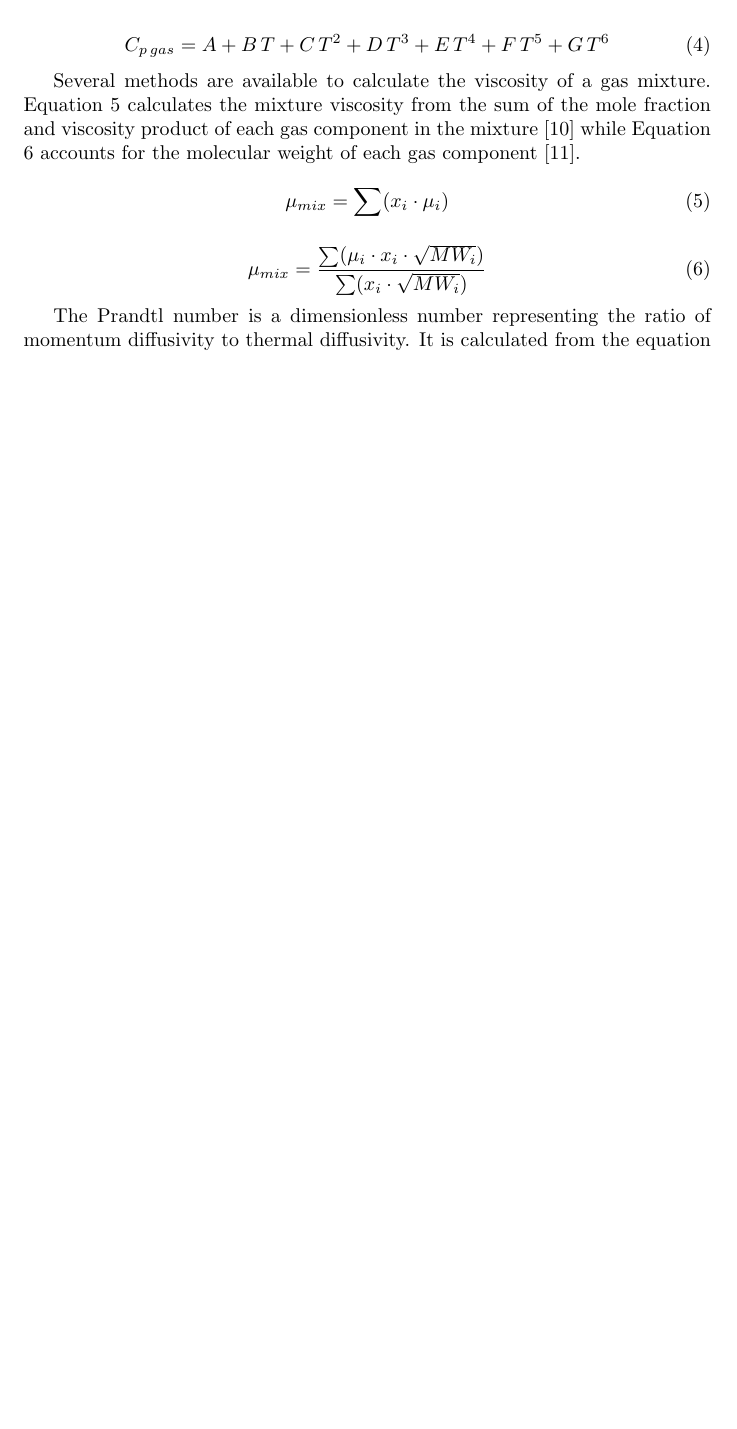
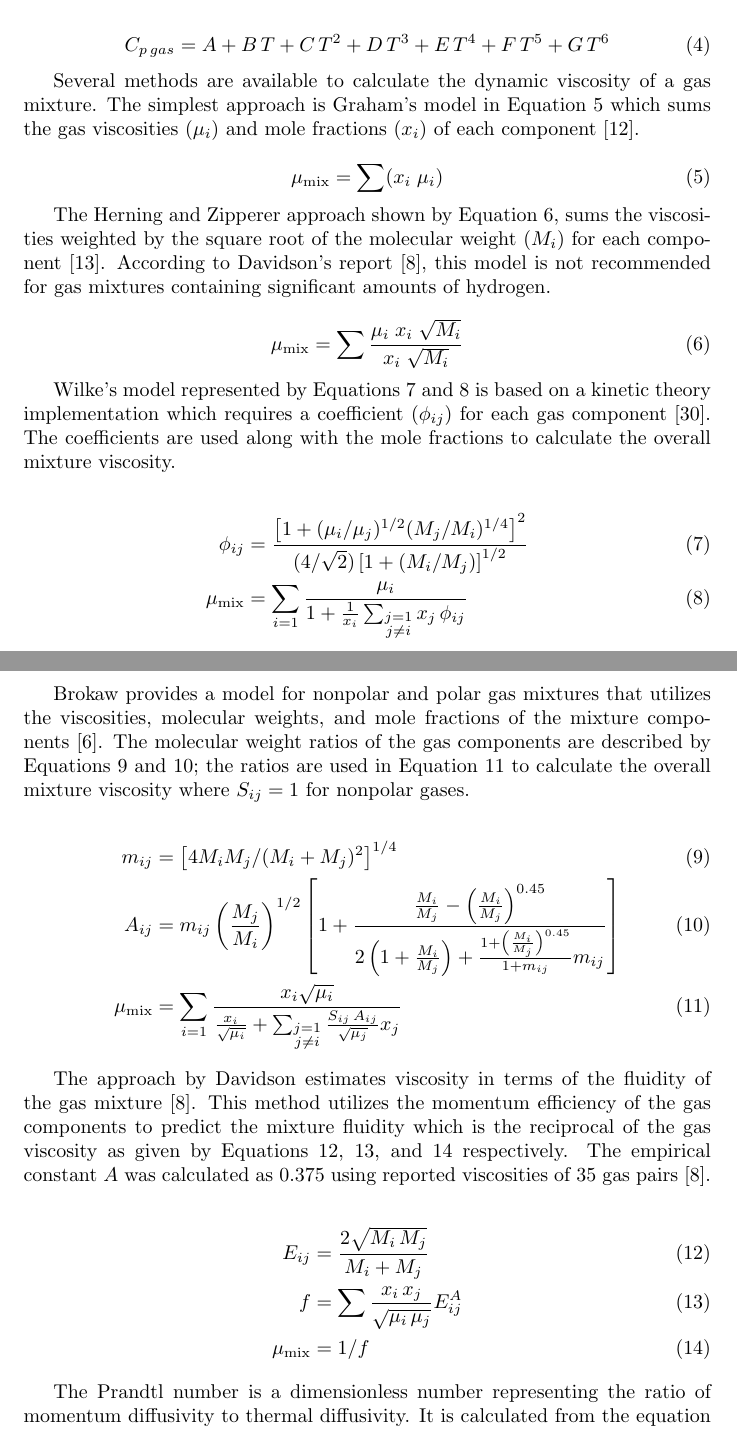
Before and after one commit to wigging/jbab-pyrolysis-paper, a LaTeX document (tex/main.tex, which reads tex/references.bib, tex/sections/3-modeling-approach.tex): part of page 5 of 30 before the commit and two parts of pages 5 and 6 of 31 after it, the two joined at a grey line, cut so that both start at the same text, the shorter picture padded with empty space. Compiled offline with pdfLaTeX.

Commit message:
Modeling approach for gas mixture viscosity

```diff
--- a/tex/main.tex
+++ b/tex/main.tex
@@ -42,7 +42,7 @@
 % ----------------------------------------------------------------------------
 
 \title{Modeling Gas Effects in a Bubbling Fluidized Bed Reactor for Biomass Pyrolysis}
-\author{Gavin M. Wiggins, Oluwafemi A. Oyedeji}
+\author{Gavin M. Wiggins, Oluwafemi A. Oyedeji, and ?}
 \date{\today}
 
 \begin{document}
--- a/tex/references.bib
+++ b/tex/references.bib
@@ -272,3 +289,8 @@
 	Year = {2015},
 }
 
+
+@article{Wilke-1950,
+	Author = {C.R. Wilke},
+	Journal = {The Journal of Chemical Physics},
+	Number = {4},
--- a/tex/sections/3-modeling-approach.tex
+++ b/tex/sections/3-modeling-approach.tex
@@ -28,15 +28,42 @@ Gas viscosity ($\mu_{gas}$ as \textmugreek P) is determined from Equation \ref{e
     C_{p\,gas} = A + B\,T + C\,T^2 + D\,T^3 + E\,T^4 + F\,T^5 + G\,T^6
 \end{equation}
 
-Several methods are available to calculate the viscosity of a gas mixture. Equation \ref{eq:graham} calculates the mixture viscosity from the sum of the mole fraction and viscosity product of each gas component in the mixture \cite{Graham-1846} while Equation \ref{eq:herning} accounts for the molecular weight of each gas component \cite{Herning-1936}.
+Several methods are available to calculate the dynamic viscosity of a gas mixture. The simplest approach is Graham's model in Equation \ref{eq:graham} which sums the gas viscosities ($\mu_i$) and mole fractions ($x_i$) of each component \cite{Graham-1846}.
 
-\begin{equation}\label{eq:graham}
-    \mu_{mix} = \sum(x_i \cdot \mu_i)
+\begin{equation}
+    \mu_{\text{mix}} = \sum(x_i \; \mu_i)
+    \label{eq:graham}
 \end{equation}
 
-\begin{equation}\label{eq:herning}
-    \mu_{mix} = \frac{\sum(\mu_i \cdot x_i \cdot \sqrt{MW_i})}{\sum(x_i \cdot \sqrt{MW_i})}
+The Herning and Zipperer approach shown by Equation \ref{eq:herning}, sums the viscosities weighted by the square root of the molecular weight ($M_i$) for each component \cite{Herning-1936}. According to Davidson's report \cite{Davidson-1993}, this model is not recommended for gas mixtures containing significant amounts of hydrogen.
+
+\begin{equation}
+    \mu_{\text{mix}} = \sum \frac{\mu_i \; x_i \; \sqrt{M_i}}{x_i \; \sqrt{M_i}}
+    \label{eq:herning}
 \end{equation}
+
+Wilke's model represented by Equations \ref{eq:wilke-phi} and \ref{eq:wilke-mu} is based on a kinetic theory implementation which requires a coefficient ($\phi_{ij}$) for each gas component \cite{Wilke-1950}. The coefficients are used along with the mole fractions to calculate the overall mixture viscosity.
+
+\begin{align}
+    \phi_{ij} &= \frac{\left[1 + (\mu_i/\mu_j)^{1/2} (M_j/M_i)^{1/4}\right]^2}{(4/\sqrt{2}) \left[1 + (M_i/M_j)\right]^{1/2}} \label{eq:wilke-phi} \\
+    \mu_{\text{mix}} &= \sum_{i=1} \frac{\mu_i}{1 + \frac{1}{x_i} \sum_{\substack{j=1 \\j \neq i}} x_j \, \phi_{ij}} \label{eq:wilke-mu}
+\end{align}
+
+Brokaw provides a model for nonpolar and polar gas mixtures that utilizes the viscosities, molecular weights, and mole fractions of the mixture components \cite{Brokaw-1968}. The molecular weight ratios of the gas components are described by Equations \ref{eq:brokaw-mij} and \ref{eq:brokaw-aij}; the ratios are used in Equation \ref{eq:brokaw-mu} to calculate the overall mixture viscosity where $S_{ij} = 1$ for nonpolar gases.
+
+\begin{align}
+    m_{ij} &= \left[ 4 M_i M_j / (M_i + M_j)^2 \right]^{1/4} \label{eq:brokaw-mij} \\
+    A_{ij} &= m_{ij}\left( \frac{M_j}{M_i} \right)^{1/2} \left[ 1 + \frac{\frac{M_i}{M_j} - \left(\frac{M_i}{M_j} \right)^{0.45} }{ 2 \left(1 + \frac{M_i}{M_j} \right) + \frac{1 + \left(\frac{M_i}{M_j} \right)^{0.45}}{1 + m_{ij}} m_{ij}} \right] \label{eq:brokaw-aij} \\
+    \mu_{\text{mix}} &= \sum_{i=1} \frac{x_i \sqrt{\mu_i}}{\frac{x_i}{\sqrt{\mu_i}} + \sum_{\substack{j=1 \\ j \neq i}} \frac{S_{ij} \, A_{ij}}{\sqrt{\mu_j}} x_j} \label{eq:brokaw-mu}
+\end{align}
+
+The approach by Davidson estimates viscosity in terms of the fluidity of the gas mixture \cite{Davidson-1993}. This method utilizes the momentum efficiency of the gas components to predict the mixture fluidity which is the reciprocal of the gas viscosity as given by Equations \ref{eq:davidson-eij}, \ref{eq:davidson-f}, and \ref{eq:davidson-mu} respectively. The empirical constant $A$ was calculated as 0.375 using reported viscosities of 35 gas pairs \cite{Davidson-1993}.
+
+\begin{align}
+    E_{ij} &= \frac{2 \sqrt{M_i\, M_j}}{M_i + M_j} \label{eq:davidson-eij} \\
+    f &= \sum \frac{x_i\, x_j}{\sqrt{\mu_i\, \mu_j}} E_{ij}^A \label{eq:davidson-f} \\
+    \mu_{\text{mix}} &= 1 / f \label{eq:davidson-mu}
+\end{align}
 
 The Prandtl number is a dimensionless number representing the ratio of momentum diffusivity to thermal diffusivity. It is calculated from the equation shown below where $C_p$ is heat capacity (J/kg$\cdot$K), $\mu$ is dynamic gas viscosity (kg/m$\cdot$s), and $k$ is thermal conductivity (W/m$\cdot$K).
 
```
Also changed, not shown: tex/main.pdf, tex/references.bib (23 more changed lines), tex/sections/3-modeling-approach.tex (2 more changed lines).
